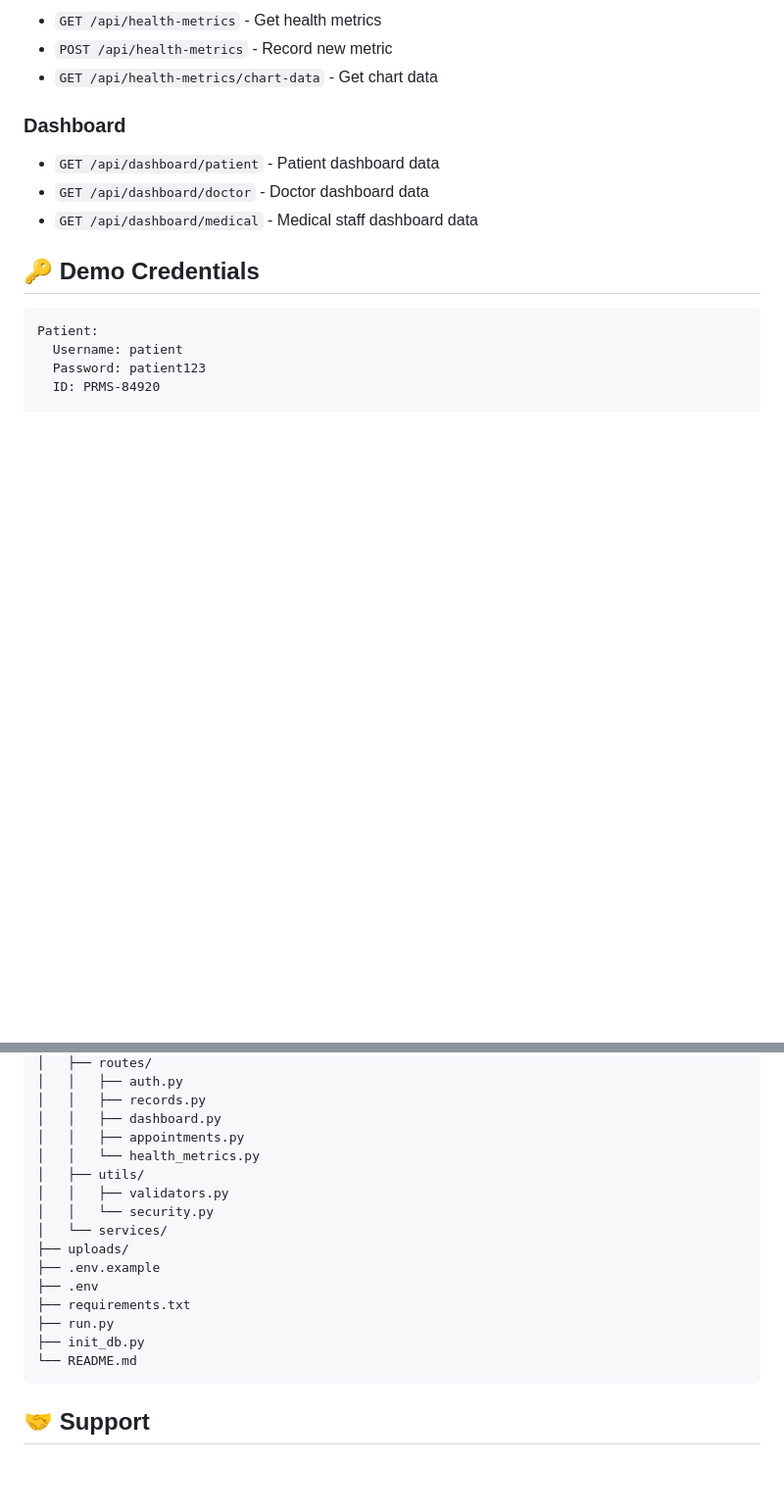
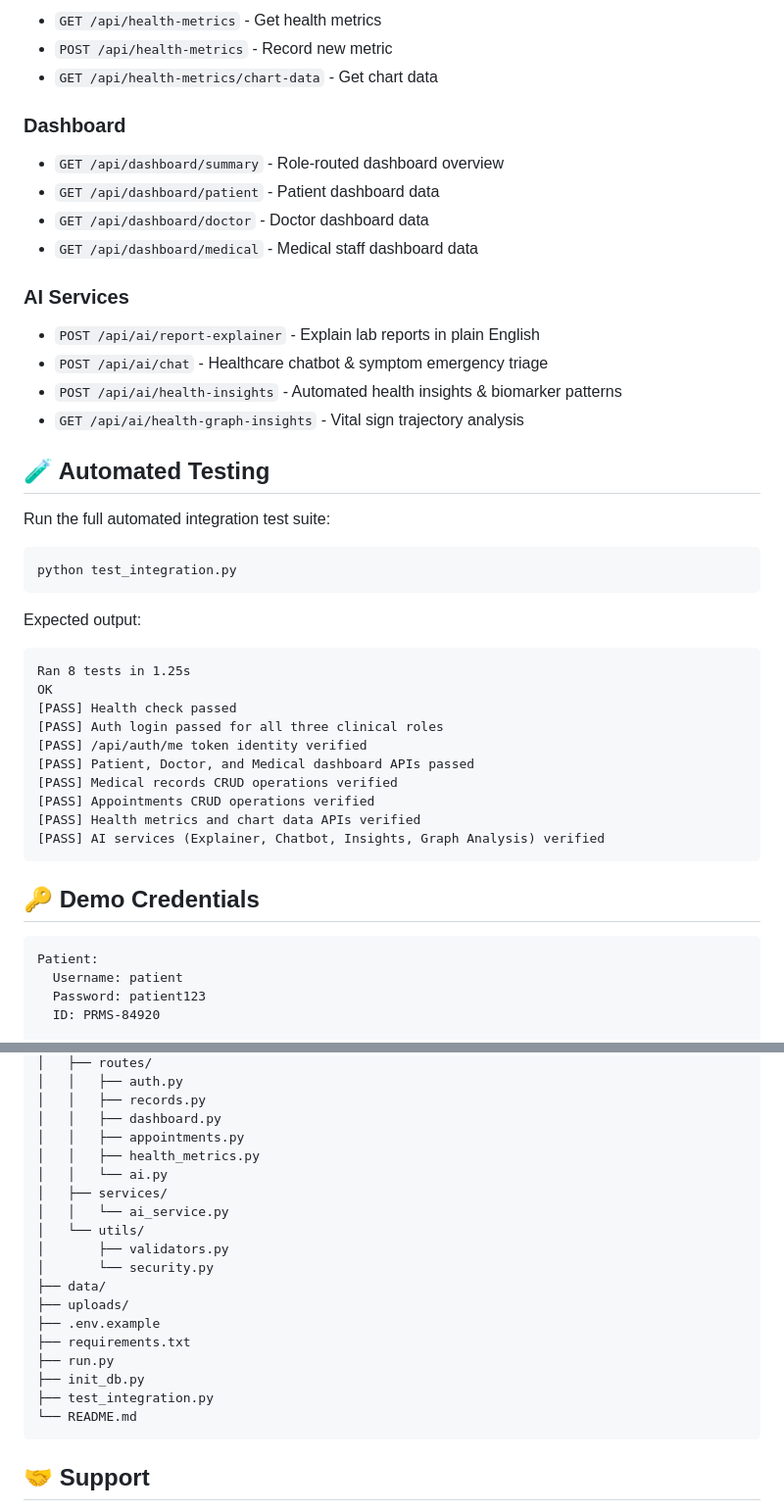
Before and after one commit to Capstone2k26/Patient-Record-Management-System, a Markdown page: backend/README.md, 2 parts joined by grey strips. Shown at 98% size. Drawn GitHub-style; blank space fills up the shorter version.

````diff
--- a/backend/README.md
+++ b/backend/README.md
@@ -95,9 +95,37 @@ Server will start at `http://localhost:5000`
 - `GET /api/health-metrics/chart-data` - Get chart data
 
 ### Dashboard
+- `GET /api/dashboard/summary` - Role-routed dashboard overview
 - `GET /api/dashboard/patient` - Patient dashboard data
 - `GET /api/dashboard/doctor` - Doctor dashboard data
 - `GET /api/dashboard/medical` - Medical staff dashboard data
+
+### AI Services
+- `POST /api/ai/report-explainer` - Explain lab reports in plain English
+- `POST /api/ai/chat` - Healthcare chatbot & symptom emergency triage
+- `POST /api/ai/health-insights` - Automated health insights & biomarker patterns
+- `GET /api/ai/health-graph-insights` - Vital sign trajectory analysis
+
+## 🧪 Automated Testing
+
+Run the full automated integration test suite:
+```bash
+python test_integration.py
+```
+
+Expected output:
+```
+Ran 8 tests in 1.25s
+OK
+[PASS] Health check passed
+[PASS] Auth login passed for all three clinical roles
+[PASS] /api/auth/me token identity verified
+[PASS] Patient, Doctor, and Medical dashboard APIs passed
+[PASS] Medical records CRUD operations verified
+[PASS] Appointments CRUD operations verified
+[PASS] Health metrics and chart data APIs verified
+[PASS] AI services (Explainer, Chatbot, Insights, Graph Analysis) verified
+```
 
 ## 🔑 Demo Credentials
 
@@ -193,17 +221,20 @@ backend/
 │   │   ├── records.py
 │   │   ├── dashboard.py
 │   │   ├── appointments.py
-│   │   └── health_metrics.py
-│   ├── utils/
-│   │   ├── validators.py
-│   │   └── security.py
-│   └── services/
+│   │   ├── health_metrics.py
+│   │   └── ai.py
+│   ├── services/
+│   │   └── ai_service.py
+│   └── utils/
+│       ├── validators.py
+│       └── security.py
+├── data/
 ├── uploads/
 ├── .env.example
-├── .env
 ├── requirements.txt
 ├── run.py
 ├── init_db.py
+├── test_integration.py
 └── README.md
 ```
 
````
Also changed, not shown: README.md (added, +250 -0 lines).
